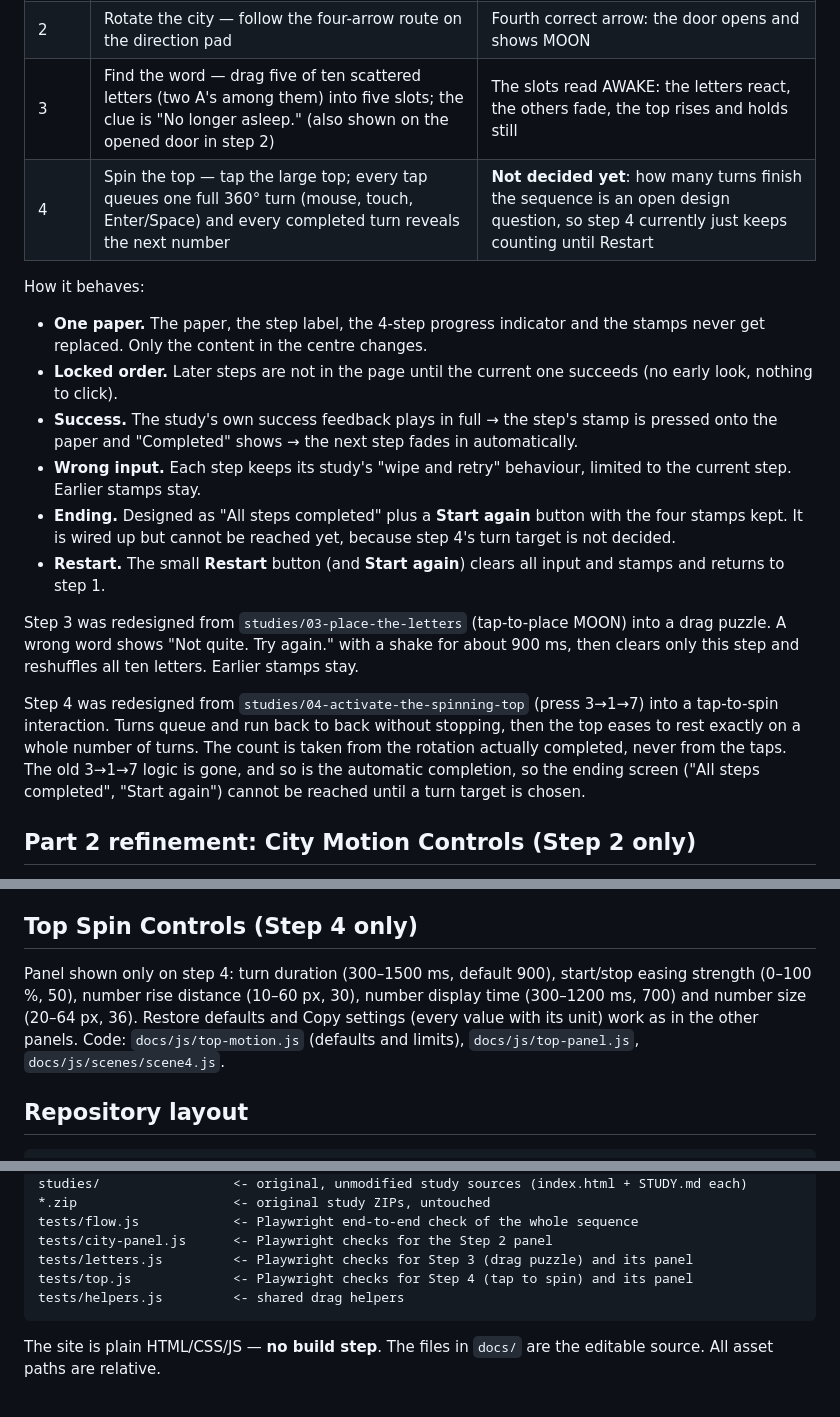
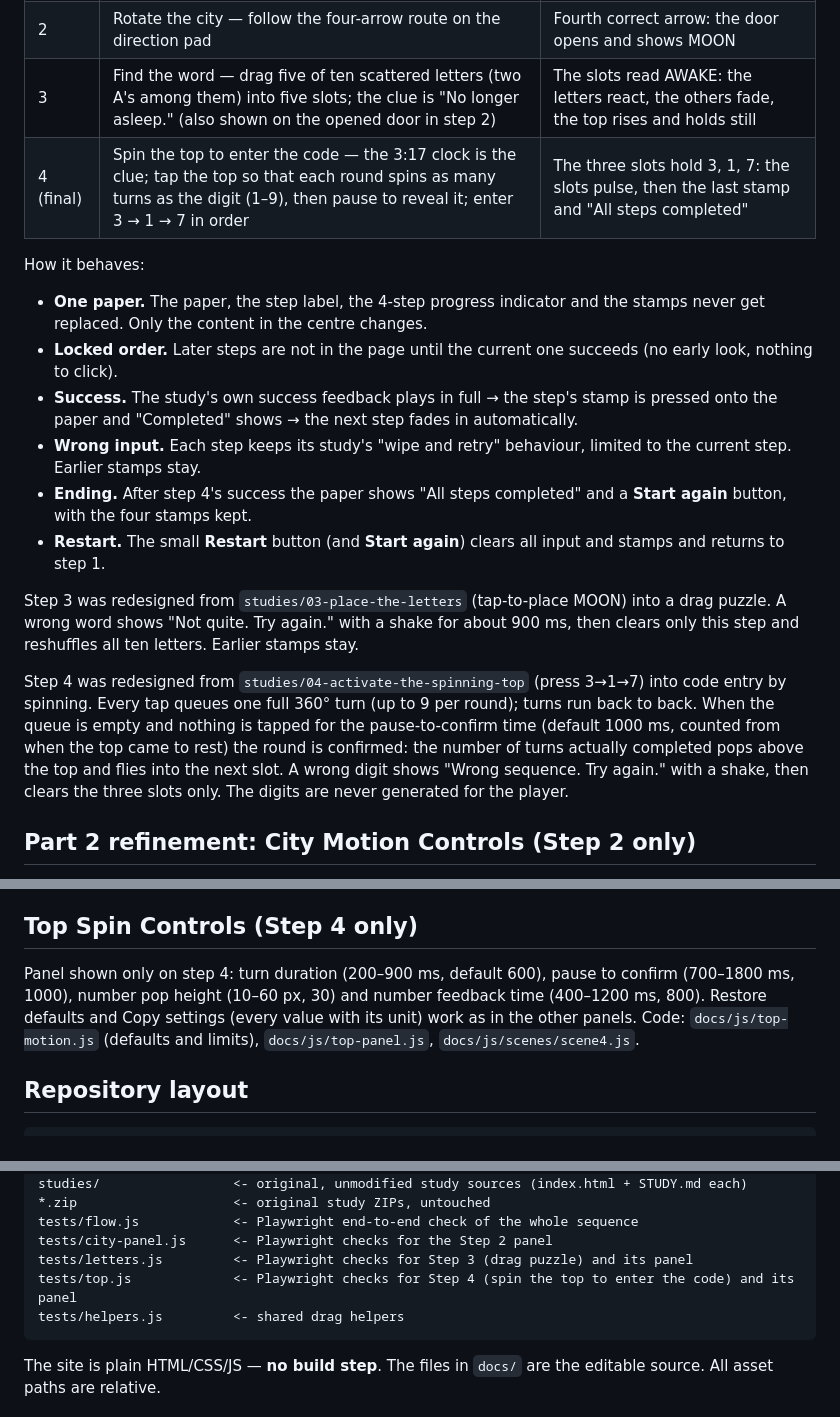
Before and after one commit to jxwang21/Sequential-Interaction-project, a Markdown page: README.md, 3 parts joined by grey strips. Drawn GitHub-style.

Commit message:
README: describe step 4 code entry
Co-Authored-By: Claude Sonnet 5.5 <noreply@anthropic.com>
Claude-Session: https://claude.ai/code/session_012Xtui57DqFWC5z2TtzmaNh

````diff
--- a/README.md
+++ b/README.md
@@ -11,7 +11,7 @@ Live page (once GitHub Pages is enabled, see below): https://jxwang21.github.io/
 | 1 | Select the frames — press three frames in the order the 3:17 clock implies | Third correct frame: the clock cover swings open and a key appears |
 | 2 | Rotate the city — follow the four-arrow route on the direction pad | Fourth correct arrow: the door opens and shows MOON |
 | 3 | Find the word — drag five of ten scattered letters (two A's among them) into five slots; the clue is "No longer asleep." (also shown on the opened door in step 2) | The slots read AWAKE: the letters react, the others fade, the top rises and holds still |
-| 4 | Spin the top — tap the large top; every tap queues one full 360° turn (mouse, touch, Enter/Space) and every completed turn reveals the next number | **Not decided yet**: how many turns finish the sequence is an open design question, so step 4 currently just keeps counting until Restart |
+| 4 (final) | Spin the top to enter the code — the 3:17 clock is the clue; tap the top so that each round spins as many turns as the digit (1–9), then pause to reveal it; enter 3 → 1 → 7 in order | The three slots hold 3, 1, 7: the slots pulse, then the last stamp and "All steps completed" |
 
 How it behaves:
 
@@ -19,12 +19,12 @@ How it behaves:
 - **Locked order.** Later steps are not in the page until the current one succeeds (no early look, nothing to click).
 - **Success.** The study's own success feedback plays in full → the step's stamp is pressed onto the paper and "Completed" shows → the next step fades in automatically.
 - **Wrong input.** Each step keeps its study's "wipe and retry" behaviour, limited to the current step. Earlier stamps stay.
-- **Ending.** Designed as "All steps completed" plus a **Start again** button with the four stamps kept. It is wired up but cannot be reached yet, because step 4's turn target is not decided.
+- **Ending.** After step 4's success the paper shows "All steps completed" and a **Start again** button, with the four stamps kept.
 - **Restart.** The small **Restart** button (and **Start again**) clears all input and stamps and returns to step 1.
 
 Step 3 was redesigned from `studies/03-place-the-letters` (tap-to-place MOON) into a drag puzzle. A wrong word shows "Not quite. Try again." with a shake for about 900 ms, then clears only this step and reshuffles all ten letters. Earlier stamps stay.
 
-Step 4 was redesigned from `studies/04-activate-the-spinning-top` (press 3→1→7) into a tap-to-spin interaction. Turns queue and run back to back without stopping, then the top eases to rest exactly on a whole number of turns. The count is taken from the rotation actually completed, never from the taps. The old 3→1→7 logic is gone, and so is the automatic completion, so the ending screen ("All steps completed", "Start again") cannot be reached until a turn target is chosen.
+Step 4 was redesigned from `studies/04-activate-the-spinning-top` (press 3→1→7) into code entry by spinning. Every tap queues one full 360° turn (up to 9 per round); turns run back to back. When the queue is empty and nothing is tapped for the pause-to-confirm time (default 1000 ms, counted from when the top came to rest) the round is confirmed: the number of turns actually completed pops above the top and flies into the next slot. A wrong digit shows "Wrong sequence. Try again." with a shake, then clears the three slots only. The digits are never generated for the player.
 
 ## Part 2 refinement: City Motion Controls (Step 2 only)
 
@@ -46,7 +46,7 @@ Same kind of panel, shown only on step 3: snap distance (20–90 px, default 48)
 
 ## Top Spin Controls (Step 4 only)
 
-Panel shown only on step 4: turn duration (300–1500 ms, default 900), start/stop easing strength (0–100 %, 50), number rise distance (10–60 px, 30), number display time (300–1200 ms, 700) and number size (20–64 px, 36). Restore defaults and Copy settings (every value with its unit) work as in the other panels. Code: `docs/js/top-motion.js` (defaults and limits), `docs/js/top-panel.js`, `docs/js/scenes/scene4.js`.
+Panel shown only on step 4: turn duration (200–900 ms, default 600), pause to confirm (700–1800 ms, 1000), number pop height (10–60 px, 30) and number feedback time (400–1200 ms, 800). Restore defaults and Copy settings (every value with its unit) work as in the other panels. Code: `docs/js/top-motion.js` (defaults and limits), `docs/js/top-panel.js`, `docs/js/scenes/scene4.js`.
 
 ## Repository layout
 
@@ -72,7 +72,7 @@ studies/                 <- original, unmodified study sources (index.html + STU
 tests/flow.js            <- Playwright end-to-end check of the whole sequence
 tests/city-panel.js      <- Playwright checks for the Step 2 panel
 tests/letters.js         <- Playwright checks for Step 3 (drag puzzle) and its panel
-tests/top.js             <- Playwright checks for Step 4 (tap to spin) and its panel
+tests/top.js             <- Playwright checks for Step 4 (spin the top to enter the code) and its panel
 tests/helpers.js         <- shared drag helpers
 ```
 
````
